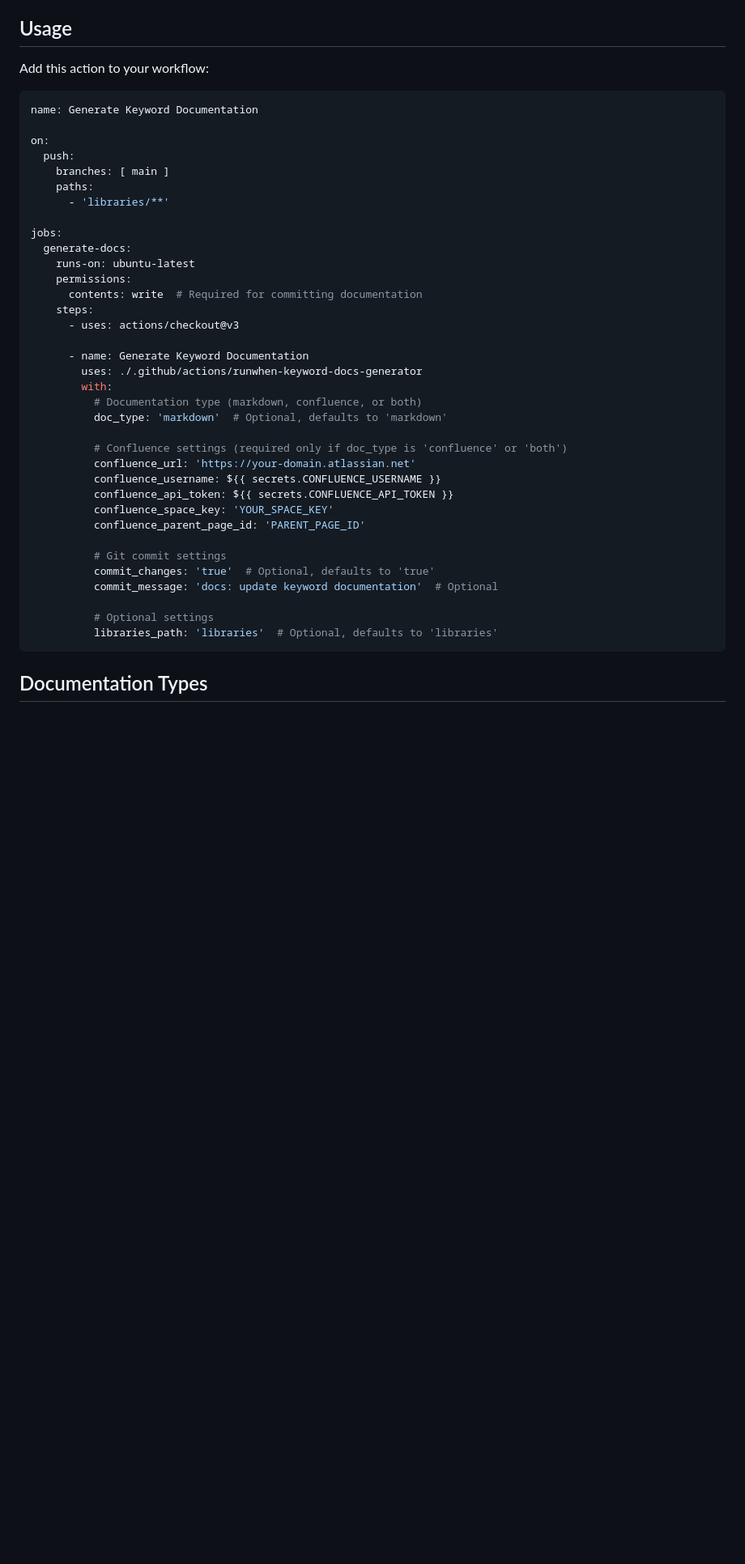
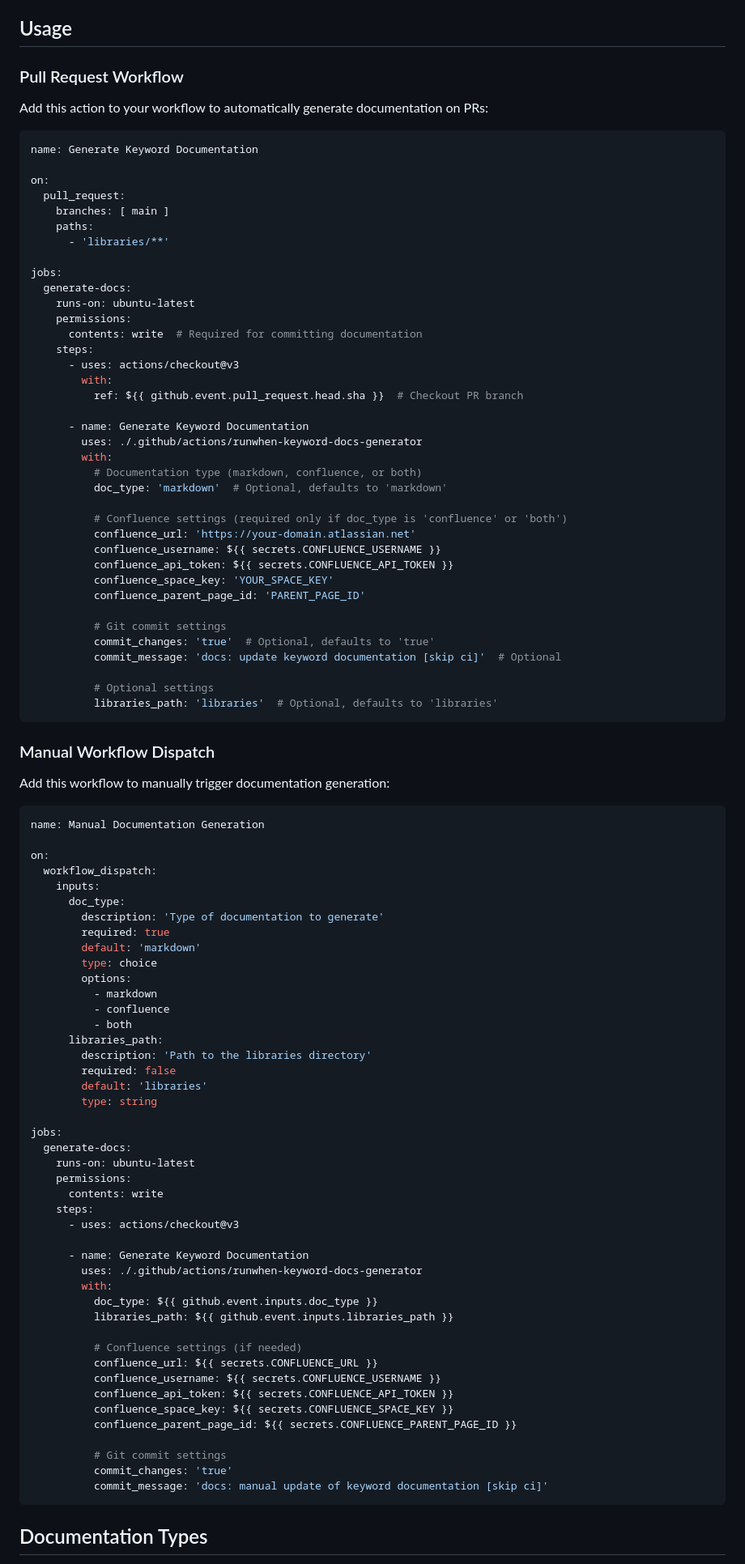
Before and after one commit to runwhen-contrib/github-actions, a Markdown page: runwhen-keyword-docs-generator/README.md, the part around the change. Shown at 81% size. Drawn GitHub-style; blank space fills up the shorter version.

Commit message:
doc  update

````diff
--- a/runwhen-keyword-docs-generator/README.md
+++ b/runwhen-keyword-docs-generator/README.md
@@ -15,13 +15,15 @@ This GitHub Action automatically generates SDK-style documentation from RunWhen
 
 ## Usage
 
-Add this action to your workflow:
+### Pull Request Workflow
+
+Add this action to your workflow to automatically generate documentation on PRs:
 
 ```yaml
 name: Generate Keyword Documentation
 
 on:
-  push:
+  pull_request:
     branches: [ main ]
     paths:
       - 'libraries/**'
@@ -33,6 +35,8 @@ jobs:
       contents: write  # Required for committing documentation
     steps:
       - uses: actions/checkout@v3
+        with:
+          ref: ${{ github.event.pull_request.head.sha }}  # Checkout PR branch
 
       - name: Generate Keyword Documentation
         uses: ./.github/actions/runwhen-keyword-docs-generator
@@ -49,10 +53,61 @@ jobs:
 
           # Git commit settings
           commit_changes: 'true'  # Optional, defaults to 'true'
-          commit_message: 'docs: update keyword documentation'  # Optional
+          commit_message: 'docs: update keyword documentation [skip ci]'  # Optional
 
           # Optional settings
           libraries_path: 'libraries'  # Optional, defaults to 'libraries'
+```
+
+### Manual Workflow Dispatch
+
+Add this workflow to manually trigger documentation generation:
+
+```yaml
+name: Manual Documentation Generation
+
+on:
+  workflow_dispatch:
+    inputs:
+      doc_type:
+        description: 'Type of documentation to generate'
+        required: true
+        default: 'markdown'
+        type: choice
+        options:
+          - markdown
+          - confluence
+          - both
+      libraries_path:
+        description: 'Path to the libraries directory'
+        required: false
+        default: 'libraries'
+        type: string
+
+jobs:
+  generate-docs:
+    runs-on: ubuntu-latest
+    permissions:
+      contents: write
+    steps:
+      - uses: actions/checkout@v3
+
+      - name: Generate Keyword Documentation
+        uses: ./.github/actions/runwhen-keyword-docs-generator
+        with:
+          doc_type: ${{ github.event.inputs.doc_type }}
+          libraries_path: ${{ github.event.inputs.libraries_path }}
+
+          # Confluence settings (if needed)
+          confluence_url: ${{ secrets.CONFLUENCE_URL }}
+          confluence_username: ${{ secrets.CONFLUENCE_USERNAME }}
+          confluence_api_token: ${{ secrets.CONFLUENCE_API_TOKEN }}
+          confluence_space_key: ${{ secrets.CONFLUENCE_SPACE_KEY }}
+          confluence_parent_page_id: ${{ secrets.CONFLUENCE_PARENT_PAGE_ID }}
+
+          # Git commit settings
+          commit_changes: 'true'
+          commit_message: 'docs: manual update of keyword documentation [skip ci]'
 ```
 
 ## Documentation Types
````
